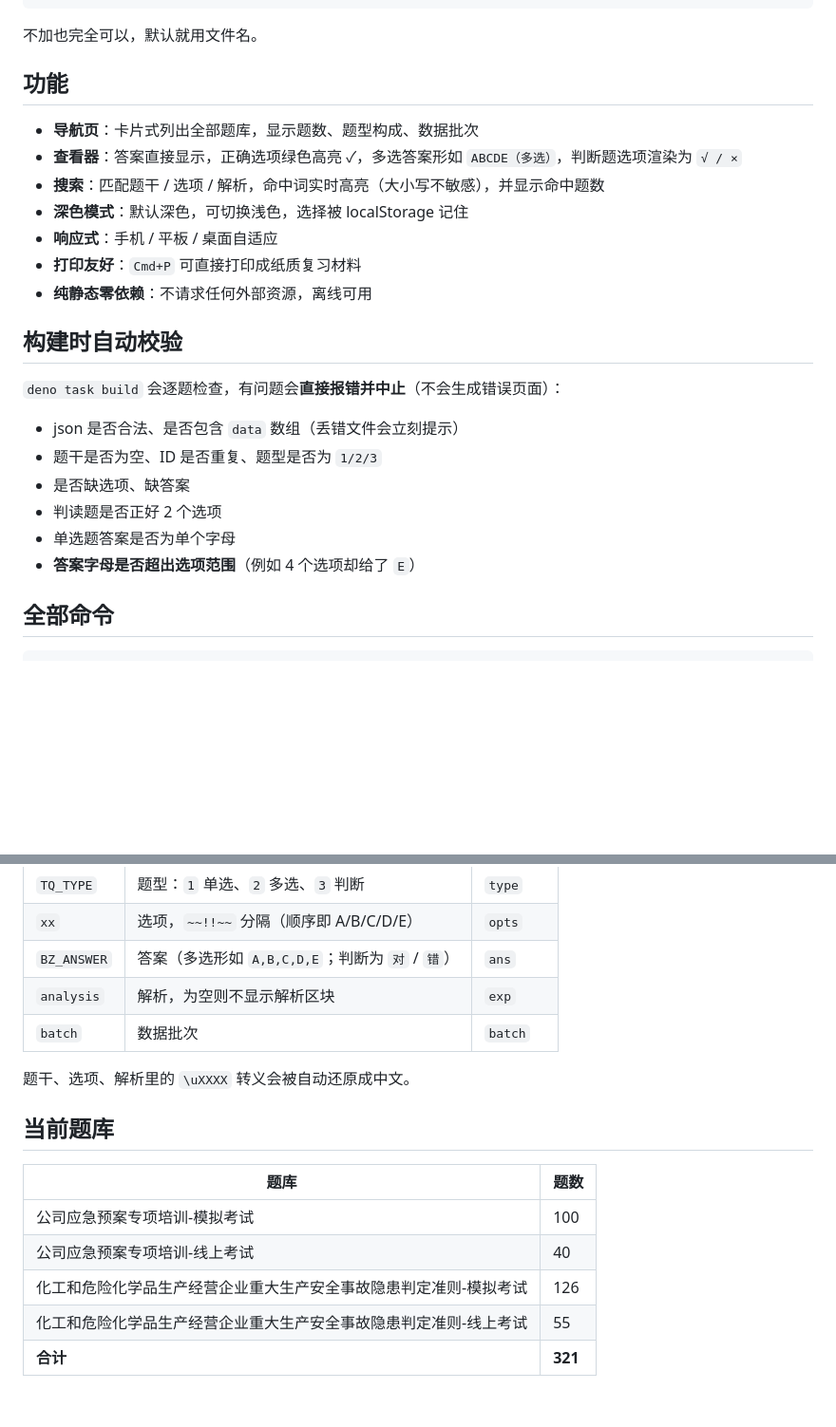
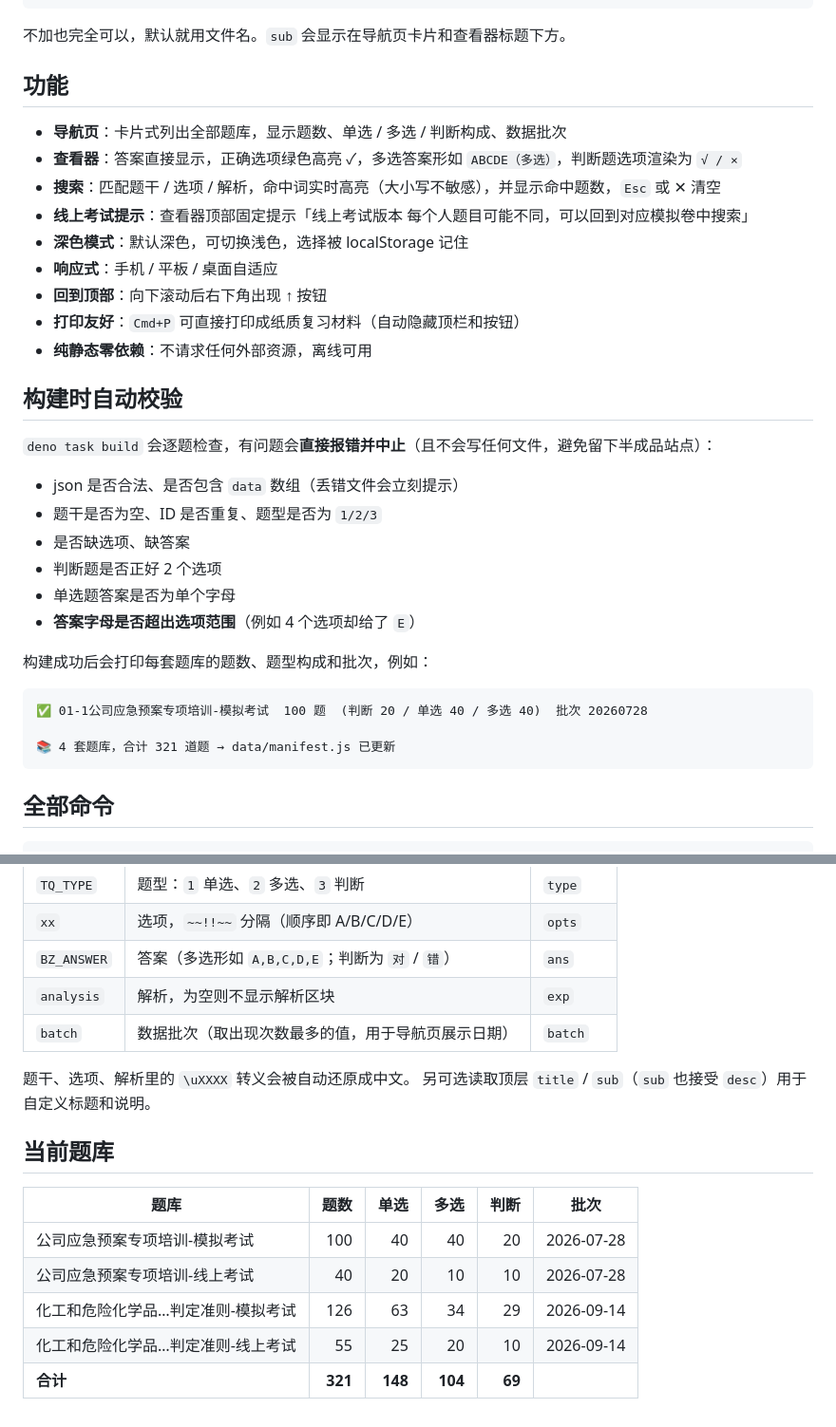
Before and after one commit to consoleloghello/safenav, a Markdown page: README.md, 2 parts joined by grey strips. Shown at 95% size. Rendered like a GitHub page; blank space fills up the shorter version.

````diff
--- a/README.md
+++ b/README.md
@@ -92,28 +92,38 @@ https://<你的用户名>.github.io/<仓库名>/
 }
 ```
 
-不加也完全可以，默认就用文件名。
+不加也完全可以，默认就用文件名。`sub` 会显示在导航页卡片和查看器标题下方。
 
 ## 功能
 
-- **导航页**：卡片式列出全部题库，显示题数、题型构成、数据批次
+- **导航页**：卡片式列出全部题库，显示题数、单选 / 多选 / 判断构成、数据批次
 - **查看器**：答案直接显示，正确选项绿色高亮 ✓，多选答案形如 `ABCDE（多选）`，判断题选项渲染为 `√ / ×`
-- **搜索**：匹配题干 / 选项 / 解析，命中词实时高亮（大小写不敏感），并显示命中题数
+- **搜索**：匹配题干 / 选项 / 解析，命中词实时高亮（大小写不敏感），并显示命中题数，`Esc` 或 ✕ 清空
+- **线上考试提示**：查看器顶部固定提示「线上考试版本 每个人题目可能不同，可以回到对应模拟卷中搜索」
 - **深色模式**：默认深色，可切换浅色，选择被 localStorage 记住
 - **响应式**：手机 / 平板 / 桌面自适应
-- **打印友好**：`Cmd+P` 可直接打印成纸质复习材料
+- **回到顶部**：向下滚动后右下角出现 ↑ 按钮
+- **打印友好**：`Cmd+P` 可直接打印成纸质复习材料（自动隐藏顶栏和按钮）
 - **纯静态零依赖**：不请求任何外部资源，离线可用
 
 ## 构建时自动校验
 
-`deno task build` 会逐题检查，有问题会**直接报错并中止**（不会生成错误页面）：
+`deno task build` 会逐题检查，有问题会**直接报错并中止**（且不会写任何文件，避免留下半成品站点）：
 
 - json 是否合法、是否包含 `data` 数组（丢错文件会立刻提示）
 - 题干是否为空、ID 是否重复、题型是否为 `1/2/3`
 - 是否缺选项、缺答案
-- 判读题是否正好 2 个选项
+- 判断题是否正好 2 个选项
 - 单选题答案是否为单个字母
 - **答案字母是否超出选项范围**（例如 4 个选项却给了 `E`）
+
+构建成功后会打印每套题库的题数、题型构成和批次，例如：
+
+```
+✅ 01-1公司应急预案专项培训-模拟考试  100 题  (判断 20 / 单选 40 / 多选 40)  批次 20260728
+
+📚 4 套题库，合计 321 道题 → data/manifest.js 已更新
+```
 
 ## 全部命令
 
@@ -174,16 +166,17 @@ git push -u origin main
 | `xx` | 选项，`~~!!~~` 分隔（顺序即 A/B/C/D/E） | `opts` |
 | `BZ_ANSWER` | 答案（多选形如 `A,B,C,D,E`；判断为 `对` / `错`） | `ans` |
 | `analysis` | 解析，为空则不显示解析区块 | `exp` |
-| `batch` | 数据批次 | `batch` |
+| `batch` | 数据批次（取出现次数最多的值，用于导航页展示日期）| `batch` |
 
 题干、选项、解析里的 `\uXXXX` 转义会被自动还原成中文。
+另可选读取顶层 `title` / `sub`（`sub` 也接受 `desc`）用于自定义标题和说明。
 
 ## 当前题库
 
-| 题库 | 题数 |
-| --- | --- |
-| 公司应急预案专项培训-模拟考试 | 100 |
-| 公司应急预案专项培训-线上考试 | 40 |
-| 化工和危险化学品生产经营企业重大生产安全事故隐患判定准则-模拟考试 | 126 |
-| 化工和危险化学品生产经营企业重大生产安全事故隐患判定准则-线上考试 | 55 |
-| **合计** | **321** |
+| 题库 | 题数 | 单选 | 多选 | 判断 | 批次 |
+| --- | ---: | ---: | ---: | ---: | --- |
+| 公司应急预案专项培训-模拟考试 | 100 | 40 | 40 | 20 | 2026-07-28 |
+| 公司应急预案专项培训-线上考试 | 40 | 20 | 10 | 10 | 2026-07-28 |
+| 化工和危险化学品…判定准则-模拟考试 | 126 | 63 | 34 | 29 | 2026-09-14 |
+| 化工和危险化学品…判定准则-线上考试 | 55 | 25 | 20 | 10 | 2026-09-14 |
+| **合计** | **321** | **148** | **104** | **69** | |
````
Also changed, not shown: other parts of README.md (+6 -24 lines).
